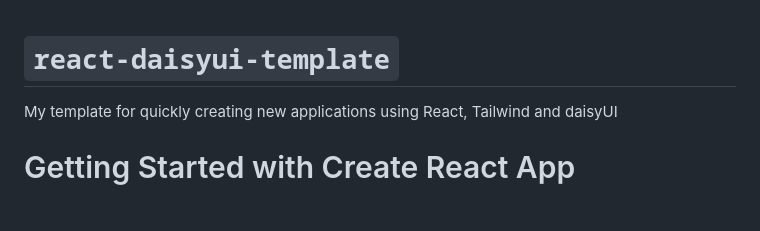
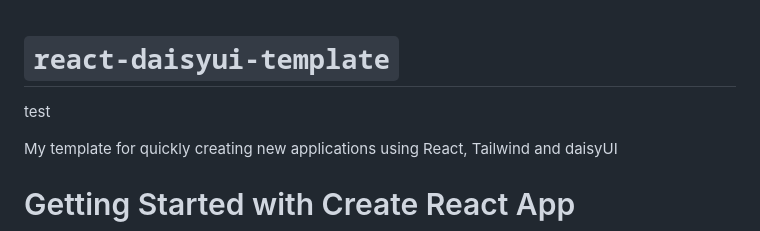
Before and after one commit to joachimth/react-daisyui-template, a Markdown page: README.md, the part around the change. GitHub-like rendering; blank space fills up the shorter version.

```diff
--- a/README.md
+++ b/README.md
@@ -1,4 +1,6 @@
 # `react-daisyui-template`
+
+test
 
 My template for quickly creating new applications using React, Tailwind and daisyUI
 
```
